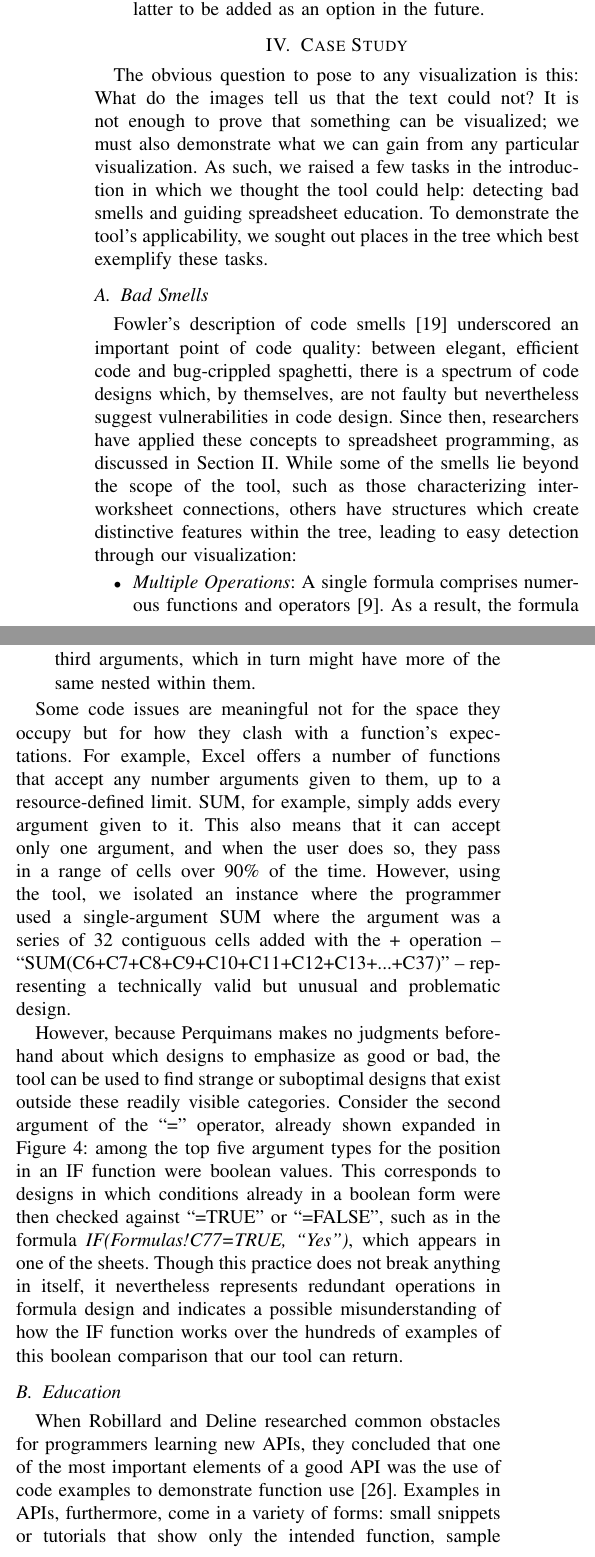
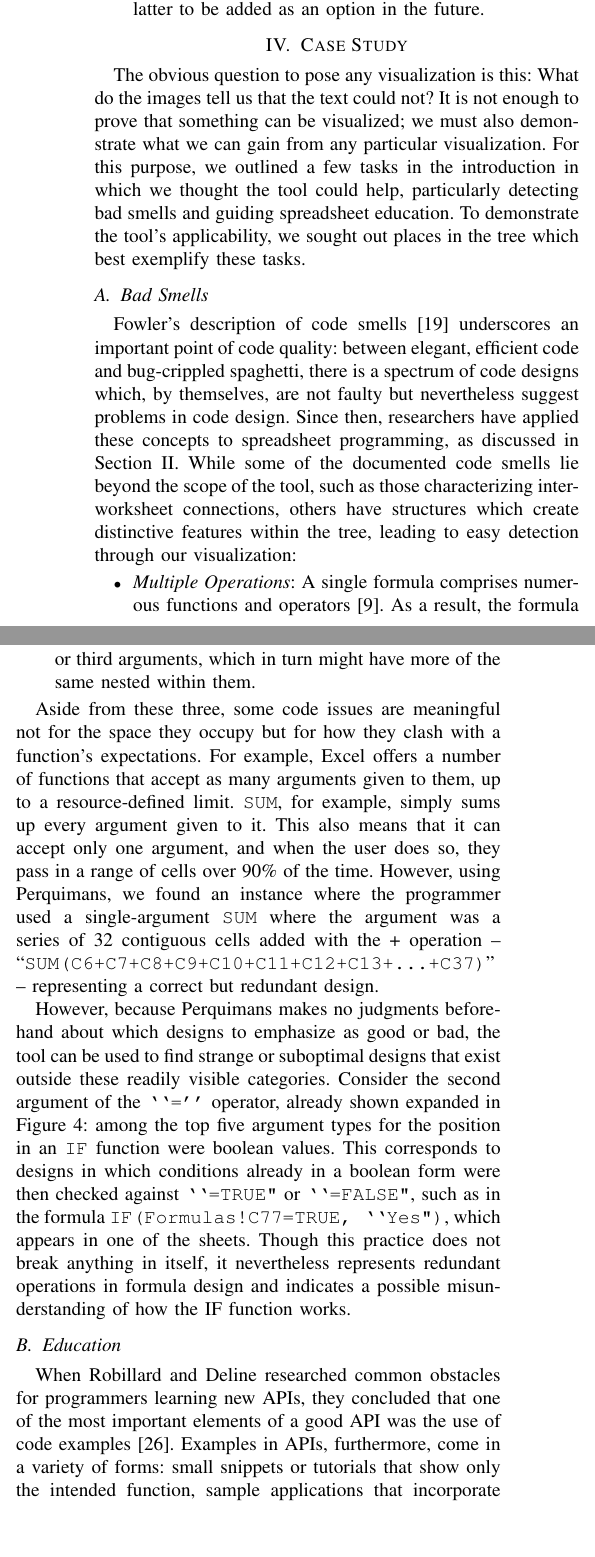
Before and after one commit to DeveloperLiberationFront/Excel-Function-Visualizer, a LaTeX paper (doc/paper.tex): two parts of the columns of page 5 of 13 before the commit and two parts of the columns of page 5 of 10 after it, joined at a grey line, cut so that both start at the same text, the shorter picture padded with empty space. Compiled offline with pdfLaTeX.

Commit message:
more revisions

```diff
--- a/doc/paper.tex
+++ b/doc/paper.tex
@@ -445,21 +445,21 @@
 
 	\end{itemize}
 
-	\section{Case Study} The obvious question to pose to any visualization is this:
+	\section{Case Study} The obvious question to pose any visualization is this:
 	What do the images tell us that the text could not? It is not enough to prove
 	that something can be visualized; we must also demonstrate what we can gain
-	from any particular visualization. As such, we raised a few tasks in the
-	introduction in which we thought the tool could help: detecting bad smells and
+	from any particular visualization. For this purpose, we outlined a few tasks in the
+	introduction in which we thought the tool could help, particularly detecting bad smells and
 	guiding spreadsheet education. To demonstrate the tool's applicability, we
 	sought out places in the tree which best exemplify these tasks.
 
 	\subsection{Bad Smells} \label{badsmells} Fowler's description of code
-	smells~\cite{fowler2009refactoring} underscored an important point of code
+	smells~\cite{fowler2009refactoring} underscores an important point of code
 	quality: between elegant, efficient code and bug-crippled spaghetti, there is a
 	spectrum of code designs which, by themselves, are not faulty but nevertheless
-	suggest vulnerabilities in code design. Since then, researchers have applied
+	suggest problems in code design. Since then, researchers have applied
 	these concepts to spreadsheet programming, as discussed in
-	Section~\ref{related-work}. While some of the smells lie beyond the scope of
+	Section~\ref{related-work}. While some of the documented code smells lie beyond the scope of
 	the tool, such as those characterizing inter-worksheet connections, others have
 	structures which create distinctive features within the tree, leading to easy
 	detection through our visualization:
@@ -493,34 +493,32 @@
 		\caption{The horizontal length of a tree may indicate complex or redundant
 			design} \label{fig:longsum} \end{figure*}
 
-	Some code issues are meaningful not for the space they occupy but for how they
-	clash with a function's expectations. For example, Excel offers a number of
-	functions that accept any number arguments given to them, up to a
-	resource-defined limit. SUM, for example, simply adds every argument given to
-	it. This also means that it can accept only one argument, and when the user
-	does so, they pass in a range of cells over 90\% of the time. However, using
-	the tool, we isolated an instance where the programmer used a single-argument
-	SUM where the argument was a series of 32 contiguous cells added with the +
-	operation -- ``SUM(C6+C7+C8+C9+C10+C11+C12+C13+...+C37)" -- representing a
-	technically valid but unusual and problematic design.
+	Aside from these three, some code issues are meaningful not for the space they
+	occupy but for how they clash with a function's expectations. For example,
+	Excel offers a number of functions that accept as many arguments given to
+	them, up to a resource-defined limit. \texttt{SUM}, for example, simply sums up every
+	argument given to it. This also means that it can accept only one argument, and
+	when the user does so, they pass in a range of cells over 90\% of the time.
+	However, using \toolname, we found an instance where the programmer used a
+	single-argument \texttt{SUM} where the argument was a series of 32 contiguous cells
+	added with the + operation -- ``\texttt{SUM(C6+C7+C8+C9+C10+C11+C12+C13+...+C37)}" --
+	representing a correct but redundant design.
 
 	However, because \toolname makes no judgments beforehand about which designs to
 	emphasize as good or bad, the tool can be used to find strange or suboptimal
 	designs that exist outside these readily visible categories. Consider the
-	second argument of the ``='' operator, already shown expanded in
+	second argument of the \texttt{``=''} operator, already shown expanded in
 	Figure~\ref{fig:fullpic}: among the top five argument types for the position in
-	an IF function were boolean values. This corresponds to designs in which
-	conditions already in a boolean form were then checked against ``=TRUE" or
-	``=FALSE", such as in the formula \textit{IF(Formulas!C77=TRUE, ``Yes")}, which
+	an \texttt{IF} function were boolean values. This corresponds to designs in which
+	conditions already in a boolean form were then checked against \texttt{``=TRUE"} or
+	\texttt{``=FALSE"}, such as in the formula \texttt{IF(Formulas!C77=TRUE, ``Yes")}, which
 	appears in one of the sheets. Though this practice does not break anything in
 	itself, it nevertheless represents redundant operations in formula design and
-	indicates a possible misunderstanding of how the IF function works over the
-	hundreds of examples of this boolean comparison that our tool can return.
+	indicates a possible misunderstanding of how the IF function works.
 
 	\subsection{Education} When Robillard and Deline researched common obstacles
 	for programmers learning new APIs, they concluded that one of the most
-	important elements of a good API was the use of code examples to demonstrate
-	function use~\cite{robillard2011field}. Examples in APIs, furthermore, come in
+	important elements of a good API was the use of code examples~\cite{robillard2011field}. Examples in APIs, furthermore, come in
 	a variety of forms: small snippets or tutorials that show only the intended
 	function, sample applications that incorporate the function in a broader
 	context, or even production code that employs the function but was not
```
Also changed, not shown: doc/paper.pdf, doc/paper.tex (68 more changed lines).
